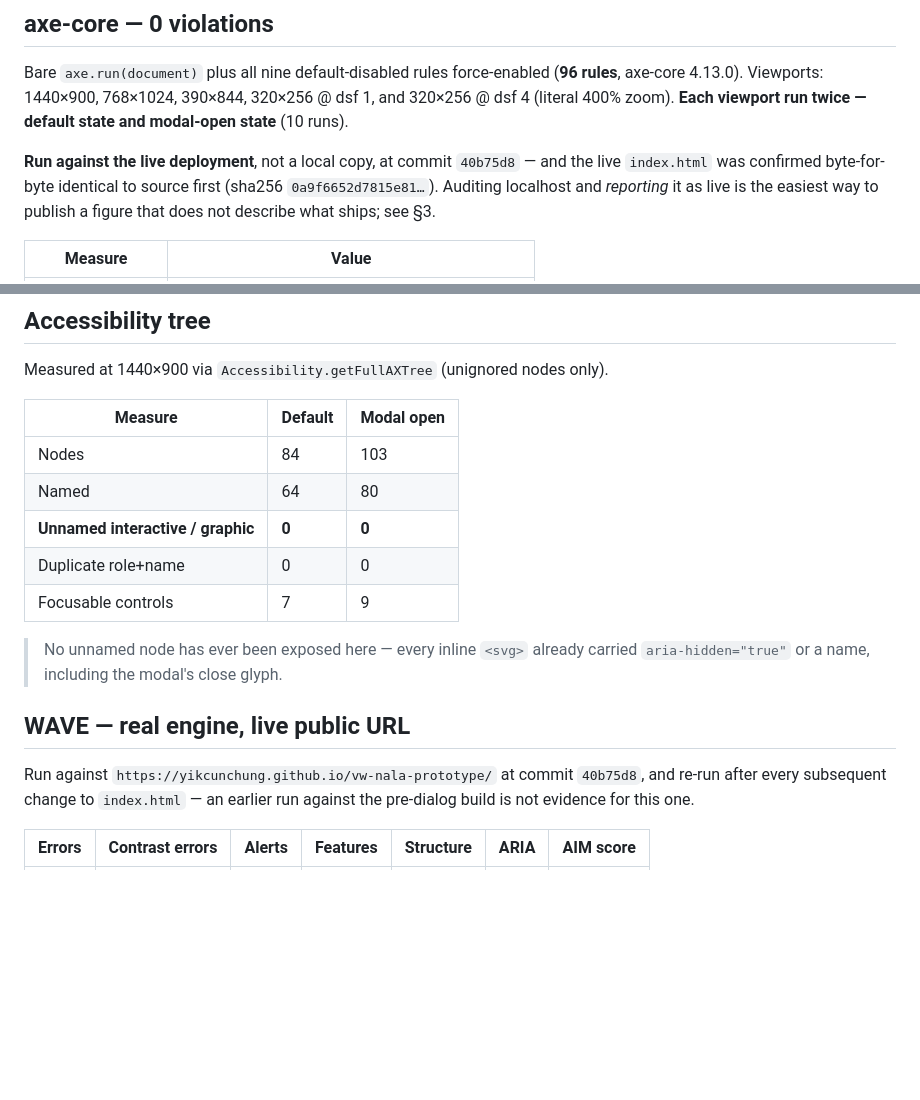
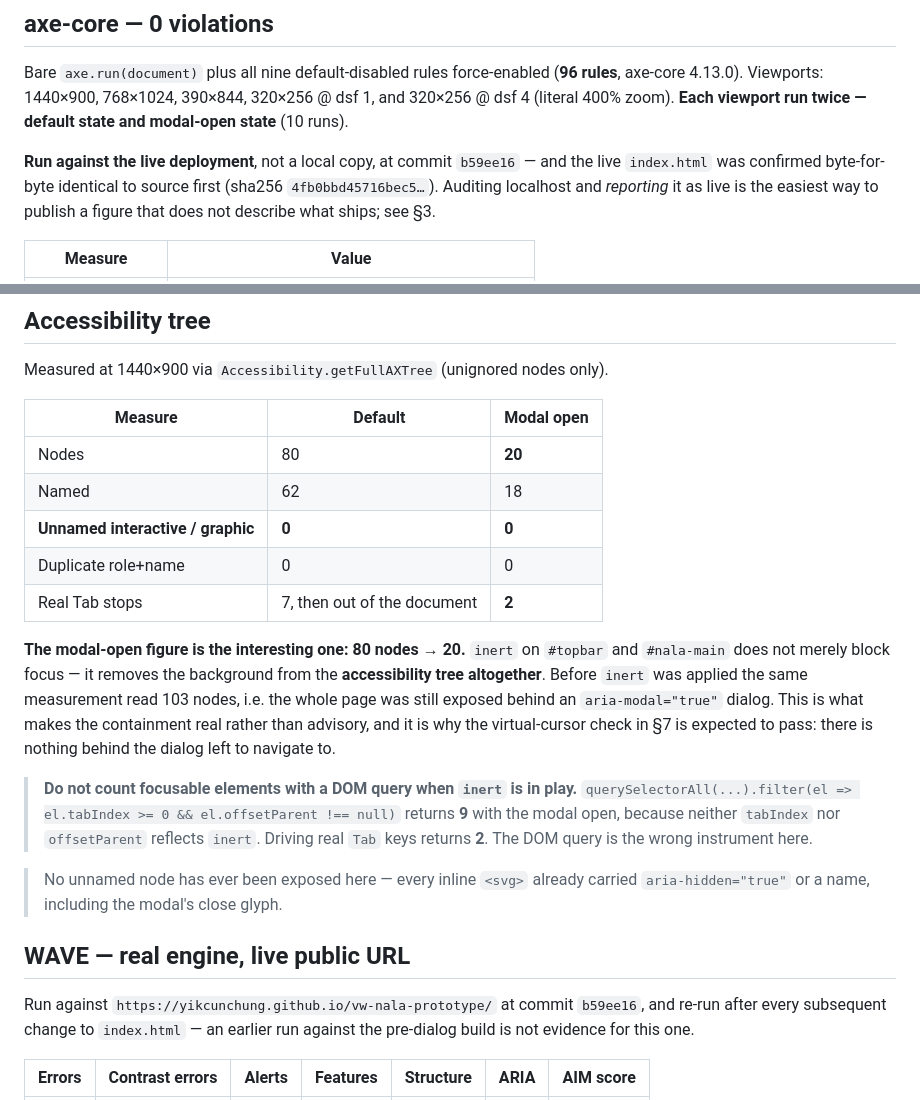
Before and after one commit to yikcunchung/vw-nala-prototype, a Markdown page: a11y-2-automated-testing.md, 2 parts joined by grey strips. Rendered like a GitHub page; blank space fills up the shorter version.

Commit message:
Re-pin evidence to b59ee16; record what inert does to the AX tree
All automated evidence re-run against the live deployment after the naming
and link-out changes, and the pins refreshed so the docs describe what
actually ships (index.html on Pages verified byte-identical first).

axe: 0 violations, 96 rules, 5 viewports x 2 states, 0 JS exceptions.
WAVE: 0 errors, 0 contrast errors, 1 alert, AIM 10/10 — unchanged.

Corrected AX figures, and one finding worth the space:

  default    80 nodes / 62 named / 0 unnamed / 7 real Tab stops
  modal open 20 nodes / 18 named / 0 unnamed / 2 real Tab stops

The modal-open count fell from 103 to 20 because inert removes the
background from the ACCESSIBILITY TREE, not just from the focus order.
Before inert, the whole page was still exposed behind an aria-modal dialog.
That is what makes the containment real rather than advisory, and it is why
the virtual-cursor check in §7 should pass: there is nothing left behind the
dialog to navigate to.

Also recorded as a trap: counting focusable elements with a DOM query
returns 9 with the modal open, because neither tabIndex nor offsetParent
reflects inert. Real Tab keys return 2. Default state also dropped 84 -> 80
from deleting the two now-unused sr-only hint spans.

Co-Authored-By: Claude Sonnet 4.6 <noreply@anthropic.com>

```diff
--- a/a11y-2-automated-testing.md
+++ b/a11y-2-automated-testing.md
@@ -64,8 +64,8 @@ Bare `axe.run(document)` plus all nine default-disabled rules force-enabled (**9
 axe-core 4.13.0). Viewports: 1440×900, 768×1024, 390×844, 320×256 @ dsf 1, and 320×256 @ dsf 4
 (literal 400% zoom). **Each viewport run twice — default state and modal-open state** (10 runs).
 
-**Run against the live deployment**, not a local copy, at commit `40b75d8` — and the live
-`index.html` was confirmed byte-for-byte identical to source first (sha256 `0a9f6652d7815e81…`).
+**Run against the live deployment**, not a local copy, at commit `b59ee16` — and the live
+`index.html` was confirmed byte-for-byte identical to source first (sha256 `4fb0bbd45716bec5…`).
 Auditing localhost and *reporting* it as live is the easiest way to publish a figure that does not
 describe what ships; see §3.
 
@@ -83,18 +83,30 @@ Measured at 1440×900 via `Accessibility.getFullAXTree` (unignored nodes only).
 
 | Measure | Default | Modal open |
 |---|---|---|
-| Nodes | 84 | 103 |
-| Named | 64 | 80 |
+| Nodes | 80 | **20** |
+| Named | 62 | 18 |
 | **Unnamed interactive / graphic** | **0** | **0** |
 | Duplicate role+name | 0 | 0 |
-| Focusable controls | 7 | 9 |
+| Real Tab stops | 7, then out of the document | **2** |
+
+**The modal-open figure is the interesting one: 80 nodes → 20.** `inert` on `#topbar` and
+`#nala-main` does not merely block focus — it removes the background from the **accessibility tree
+altogether**. Before `inert` was applied the same measurement read 103 nodes, i.e. the whole page
+was still exposed behind an `aria-modal="true"` dialog. This is what makes the containment real
+rather than advisory, and it is why the virtual-cursor check in §7 is expected to pass: there is
+nothing behind the dialog left to navigate to.
+
+> **Do not count focusable elements with a DOM query when `inert` is in play.**
+> `querySelectorAll(...).filter(el => el.tabIndex >= 0 && el.offsetParent !== null)` returns **9**
+> with the modal open, because neither `tabIndex` nor `offsetParent` reflects `inert`. Driving real
+> `Tab` keys returns **2**. The DOM query is the wrong instrument here.
 
 > No unnamed node has ever been exposed here — every inline `<svg>` already carried
 > `aria-hidden="true"` or a name, including the modal's close glyph.
 
 ## WAVE — real engine, live public URL
 
-Run against `https://yikcunchung.github.io/vw-nala-prototype/` at commit `40b75d8`, and re-run
+Run against `https://yikcunchung.github.io/vw-nala-prototype/` at commit `b59ee16`, and re-run
 after every subsequent change to `index.html` — an earlier run against the pre-dialog build is not
 evidence for this one.
 
```
Also changed, not shown: a11y-1-criteria.md (+2 -2 lines).
